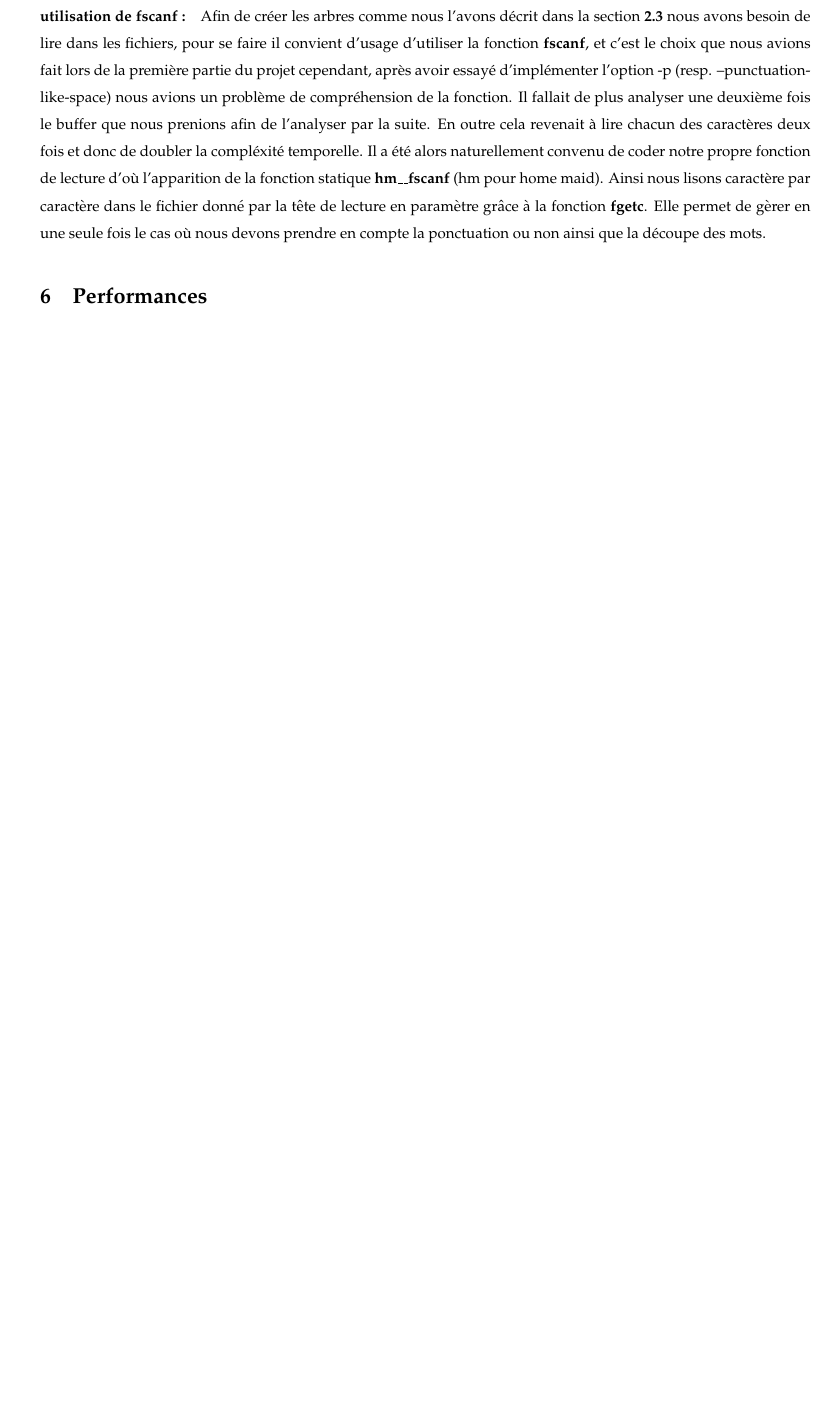
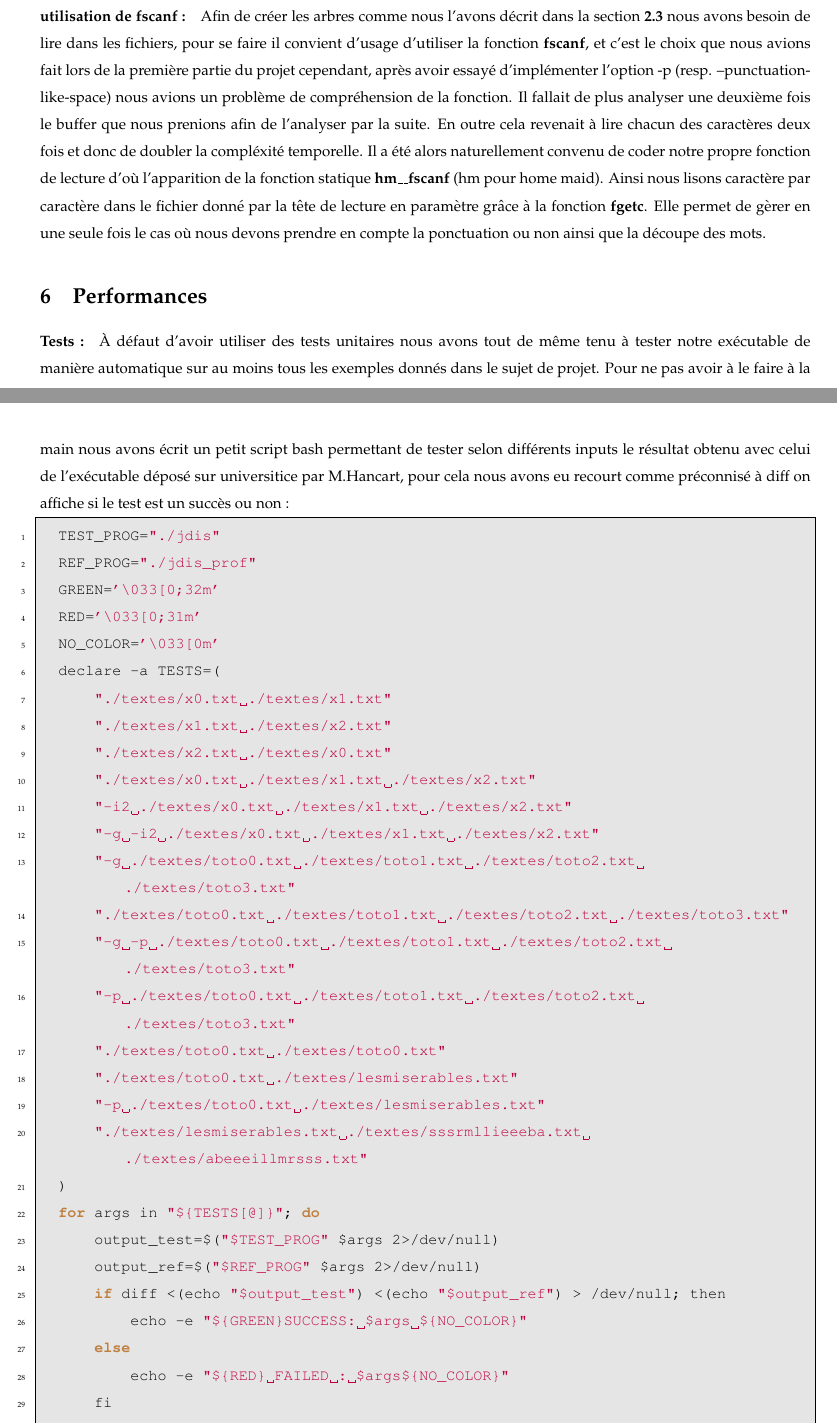
Before and after one commit to SDC-M/Jaccard, a LaTeX document (rendu/rendu.tex): part of page 9 of 12 before the commit and two parts of pages 9 and 10 of 13 after it, the two joined at a grey line, cut so that both start at the same text, the shorter picture padded with empty space. Compiled offline with pdfLaTeX.

Commit message:
correction on example and add bash script for tests

```diff
--- a/rendu/rendu.tex
+++ b/rendu/rendu.tex
@@ -41,7 +41,7 @@ style=alphabetic,
     \node[align=center, text width=0.8\textwidth, font=\large] at (current page.center) [yshift=-1.5cm] {
         De-backer Cuvelier Sébastien Llobregat Nicolas};
     \node[align=center, text width=0.8\textwidth, font=\normalsize] at (current page.center) [yshift=-2.5cm] {
-        Version du 24 Avril 2025};
+        Version du 26 Avril 2025};
   \end{tikzpicture}
 }
 
@@ -480,6 +480,45 @@ caractère par caractère dans le fichier donné par la tête de lecture en para
 Elle permet de gèrer en une seule fois le cas où nous devons prendre en compte la ponctuation ou non ainsi que la découpe des mots.
 
 \section{Performances}\label{sec:perf}
+\paragraph{Tests :}
+À défaut d'avoir utiliser des tests unitaires nous avons tout de même tenu à tester notre exécutable de manière automatique sur au moins
+tous les exemples donnés dans le sujet de projet. Pour ne pas avoir à le faire à la main nous avons écrit un
+petit script bash permettant de tester selon différents inputs le résultat obtenu avec celui de l'exécutable déposé sur universitice par
+M.Hancart, pour cela nous avons eu recourt comme préconnisé à diff on affiche si le test est un succès ou non :
+\begin{lstlisting}[style=Cstyle]
+  TEST_PROG="./jdis"
+  REF_PROG="./jdis_prof"
+  GREEN='\033[0;32m'
+  RED='\033[0;31m'
+  NO_COLOR='\033[0m'
+  declare -a TESTS=(
+      "./textes/x0.txt ./textes/x1.txt"
+      "./textes/x1.txt ./textes/x2.txt"
+      "./textes/x2.txt ./textes/x0.txt"
+      "./textes/x0.txt ./textes/x1.txt ./textes/x2.txt"
+      "-i2 ./textes/x0.txt ./textes/x1.txt ./textes/x2.txt"
+      "-g -i2 ./textes/x0.txt ./textes/x1.txt ./textes/x2.txt"
+      "-g ./textes/toto0.txt ./textes/toto1.txt ./textes/toto2.txt ./textes/toto3.txt"
+      "./textes/toto0.txt ./textes/toto1.txt ./textes/toto2.txt ./textes/toto3.txt"
+      "-g -p ./textes/toto0.txt ./textes/toto1.txt ./textes/toto2.txt ./textes/toto3.txt"
+      "-p ./textes/toto0.txt ./textes/toto1.txt ./textes/toto2.txt ./textes/toto3.txt"
+      "./textes/toto0.txt ./textes/toto0.txt"
+      "./textes/toto0.txt ./textes/lesmiserables.txt"
+      "-p ./textes/toto0.txt ./textes/lesmiserables.txt"
+      "./textes/lesmiserables.txt ./textes/sssrmllieeeba.txt ./textes/abeeeillmrsss.txt"
+  )
+  for args in "${TESTS[@]}"; do
+      output_test=$("$TEST_PROG" $args 2>/dev/null)
+      output_ref=$("$REF_PROG" $args 2>/dev/null)
+      if diff <(echo "$output_test") <(echo "$output_ref") > /dev/null; then
+          echo -e "${GREEN}SUCCESS: $args ${NO_COLOR}"
+      else
+          echo -e "${RED} FAILED : $args${NO_COLOR}"
+      fi
+  done
+\end{lstlisting}
+
+
 \paragraph{Implémentations antérieures :} Il est à noté que lors de nos différentes versions du projet nous avons
 essayer une implémentation avec possibilité de stocker plusieurs fois les mêmes mots pour des fichiers différents,
 ce qui était en soit beaucoup moins efficace d'un point de vue mémoire car dans le pire des cas nous avions deux fichiers
```
Also changed, not shown: rendu/rendu.pdf, rendu/rendu.tex (18 more changed lines).
